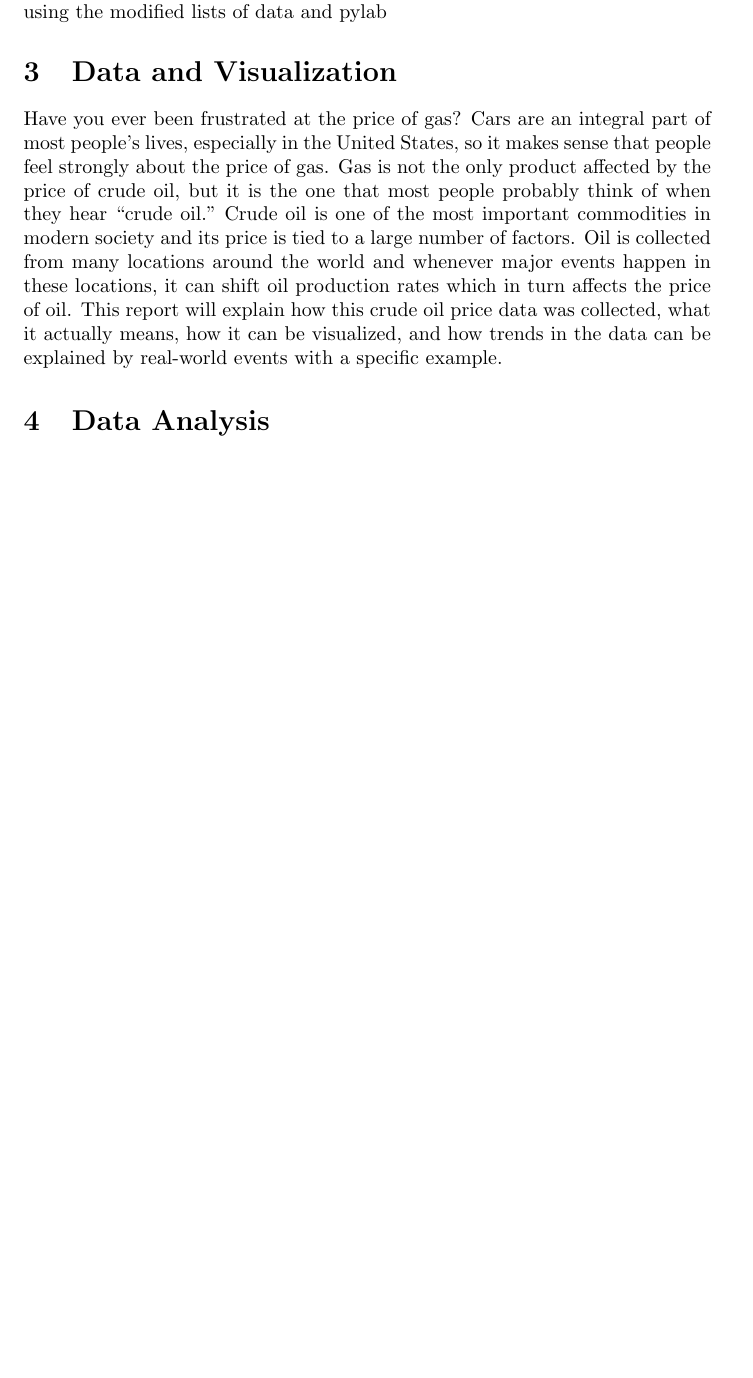
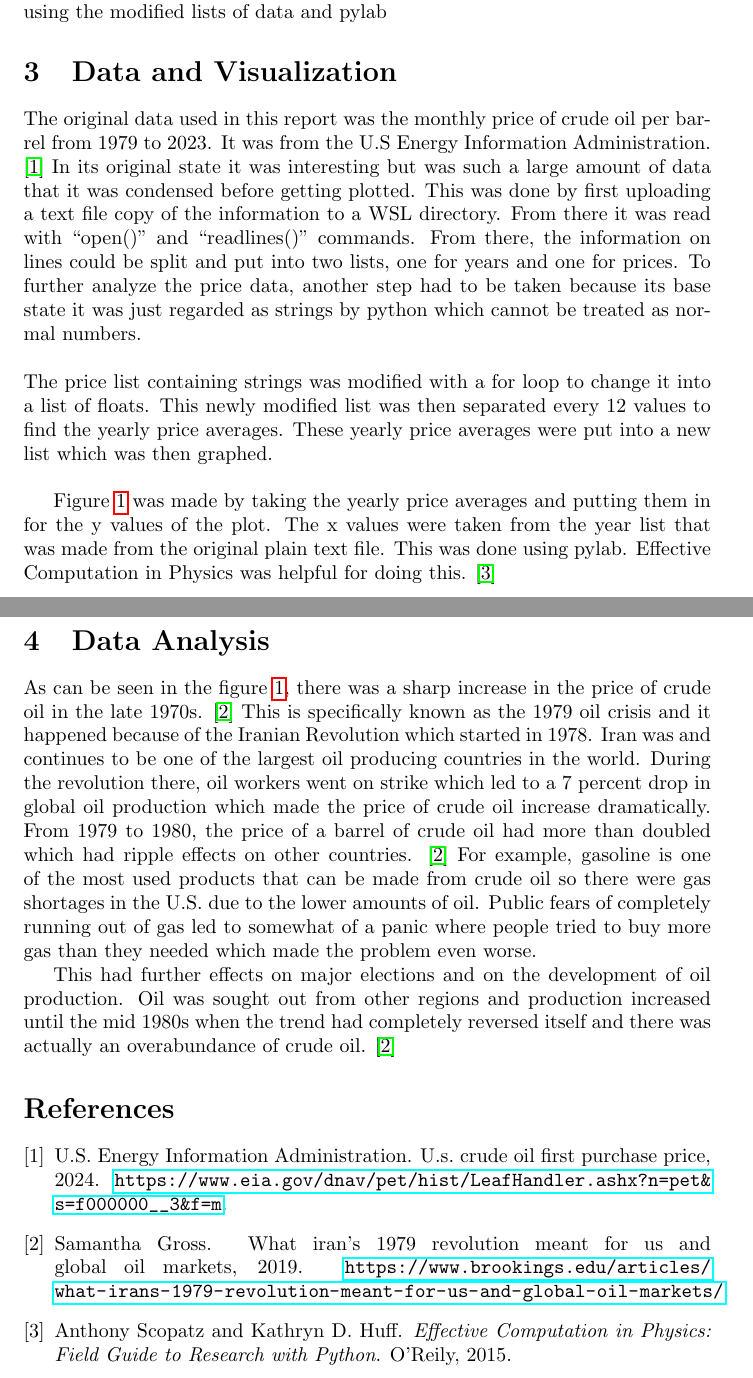
Before and after one commit to soconnor100/ICP_2024_Project, a LaTeX document (report.tex, which reads dataAnalysis.tex, dataVisual.tex): part of page 2 of 2 before the commit and two parts of pages 2 and 3 of 3 after it, the two joined at a grey line, cut so that both start at the same text, the shorter picture padded with empty space. Compiled offline with pdfLaTeX.

Commit message:
Finishing touches

```diff
--- /dev/null
+++ b/dataAnalysis.tex
@@ -0,0 +1,15 @@
+As can be seen in the figure \ref{fig:PricePlot}, there was a sharp increase in the price of crude oil in the late
+1970s. \cite{Gross_2019}
+This is specifically known as the 1979 oil crisis and it happened because of the Iranian Revolution which started
+in 1978. Iran was and continues to be one of the largest oil producing countries in the world.
+During the revolution there, oil workers went on strike which led to a 7 percent drop in global oil
+production which made the price of crude oil increase dramatically. From 1979 to 1980, the price of a barrel of
+crude oil had more than doubled which had ripple effects on other countries. \cite{Gross_2019} For example, gasoline is one of the
+most used products that can be made from crude oil so there were gas shortages in the U.S. due to the lower amounts
+of oil. Public fears of completely running out of gas led to somewhat of a panic where people tried to buy more
+gas than they needed which made the problem even worse.
+
+
+This had further effects on major elections and on the development of oil production.
+Oil was sought out from other regions and production increased until the mid 1980s when the
+trend had completely reversed itself and there was actually an overabundance of crude oil. \cite{Gross_2019}
--- a/dataVisual.tex
+++ b/dataVisual.tex
@@ -1,4 +1,6 @@
-Have you ever been frustrated at the price of gas? Cars are an integral part of most people’s lives, especially in the United States, so it makes sense that people feel strongly about the price of gas. Gas is not the only product affected by the price of crude oil, but it is the one that most people probably think of when they hear “crude oil.” Crude oil is one of the most important commodities in modern society and its price is tied to a large number of factors. Oil is collected from many locations around the world and whenever major events happen in these locations, it can shift oil production rates which in turn affects the price of oil. This report will explain how this crude oil price data was collected, what it actually means, how it can be visualized, and how trends in the data can be explained by real-world events with a specific example.
+The original data used in this report was the monthly price of crude oil per barrel from 1979 to 2023. It was from the U.S Energy Information Administration. \cite{EIA_2024} In its original state it was interesting but was such a large amount of data that it was condensed before getting plotted. This was done by first uploading a text file copy of the information to a WSL directory. From there it was read with “open()” and “readlines()” commands. From there, the information on lines could be split and put into two lists, one for years and one for prices. To further analyze the price data, another step had to be taken because its base state it was just regarded as strings by python which cannot be treated as normal numbers.\\
+	\newline The price list containing strings was modified with a for loop to change it into a list of floats. This newly modified list was then separated every 12 values to find the yearly price averages. These yearly price averages were put into a new list which was then graphed. \\
+
 
 
 \begin{figure}
@@ -6,5 +8,9 @@ Have you ever been frustrated at the price of gas? Cars are an integral part of
   \includegraphics[width=1.0\textwidth]{OilPrice1.png}
   \caption{This is the graph of average Crude oil barrel prices. It was made using the modified lists of data and pylab}
 
-  \label{fig:AverageOilPricePlot}
+  \label{fig:PricePlot}
 \end{figure}
+
+ Figure \ref{fig:PricePlot} was made by taking the yearly price averages and putting them in for
+the y values of the plot. The x values were taken from the year list that was made from the original plain text file.
+This was done using pylab. Effective Computation in Physics was helpful for doing this. \cite{ECP_2015}
--- a/report.tex
+++ b/report.tex
@@ -20,4 +20,5 @@
 \input{dataVisual}
 
 \section{Data Analysis}
+\input{dataAnalysis}
 
```
Also changed, not shown: refs.bib (added, +21 -0 lines), report.bbl (added), report.pdf, report.tex (2 more changed lines), 3 other files.
